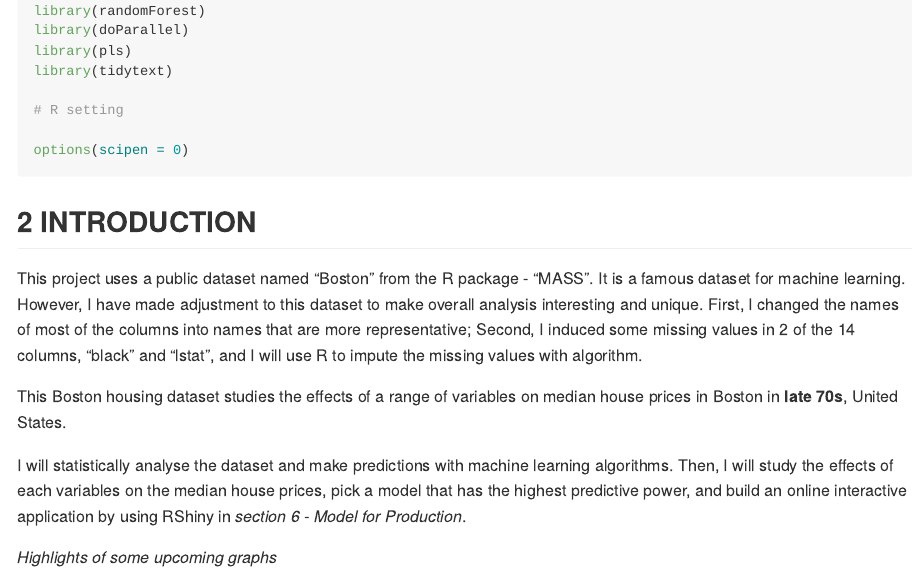
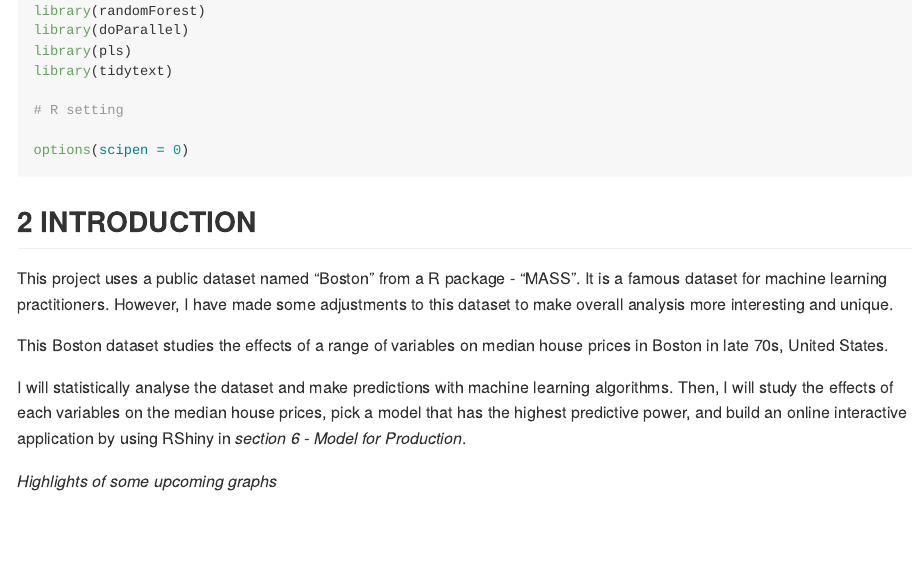
Before and after one commit to KAR-NG/Predicting-House-Prices-in-Boston_UniqueVersion, an R Markdown document (boston.Rmd): the page in a window 1100 px wide, from 1350 px down. The pictures show the output file boston.md that the author committed with the source, drawn offline in the style of GitHub; long lines of code are wrapped.

Commit message:
Finalised

```diff
--- a/boston.Rmd
+++ b/boston.Rmd
@@ -45,9 +45,9 @@ options(scipen = 0)
 
 ## 2 INTRODUCTION
 
-This project uses a public dataset named "Boston" from the R package - "MASS". It is a famous dataset for machine learning. However, I have made adjustment to this dataset to make overall analysis interesting and unique. First, I changed the names of most of the columns into names that are more representative; Second, I induced some missing values in 2 of the 14 columns, "black" and "lstat", and I will use R to impute the missing values with algorithm.
+This project uses a public dataset named "Boston" from a R package - "MASS". It is a famous dataset for machine learning practitioners. However, I have made some adjustments to this dataset to make overall analysis more interesting and unique.
 
-This Boston housing dataset studies the effects of a range of variables on median house prices in Boston in **late 70s**, United States.
+This Boston dataset studies the effects of a range of variables on median house prices in Boston in late 70s, United States.
 
 I will statistically analyse the dataset and make predictions with machine learning algorithms. Then, I will study the effects of each variables on the median house prices, pick a model that has the highest predictive power, and build an online interactive application by using RShiny in *section 6 - Model for Production*.
 
```
Also changed, not shown: boston.md, boston_files/figure-gfm/unnamed-chunk-17-1.png, boston_files/figure-gfm/unnamed-chunk-18-1.png, boston_files/figure-gfm/unnamed-chunk-19-1.png, boston_files/figure-gfm/unnamed-chunk-20-1.png, boston_files/figure-gfm/unnamed-chunk-27-1.png, boston_files/figure-gfm/unnamed-chunk-28-1.png, boston_files/figure-gfm/unnamed-chunk-29-1.png, boston_files/figure-gfm/unnamed-chunk-30-1.png, boston_files/figure-gfm/unnamed-chunk-32-1.png, boston_files/figure-gfm/unnamed-chunk-38-1.png, boston_files/figure-gfm/unnamed-chunk-43-1.png, boston_files/figure-gfm/unnamed-chunk-47-1.png, boston_files/figure-gfm/unnamed-chunk-50-1.png, 1 more files.
